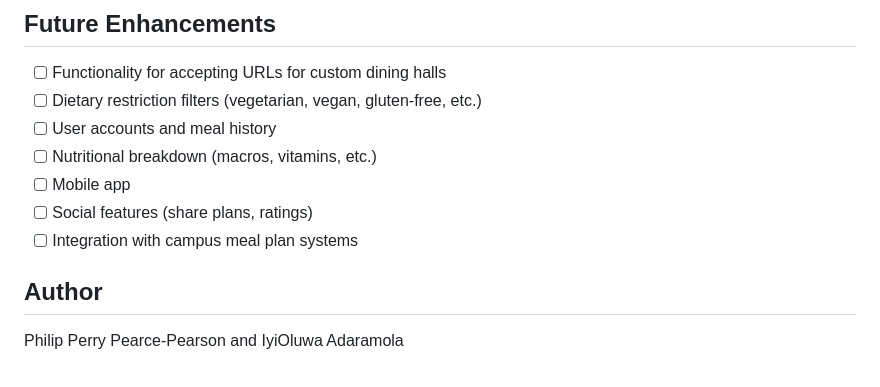
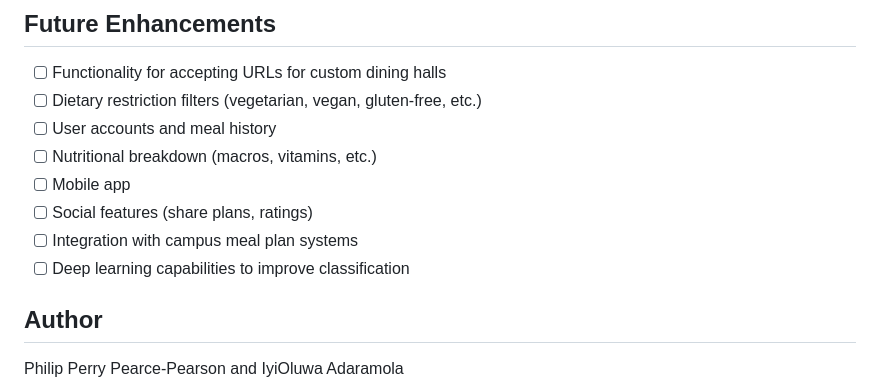
Before and after one commit to PhilipP4-dot/meal_plan_rec, a Markdown page: README.md, the part around the change. GitHub-like rendering.

Commit message:
Update README with project details and features

```diff
--- a/README.md
+++ b/README.md
@@ -177,6 +177,7 @@ The recommendation system uses a multi-stage approach:
 - [ ] Mobile app
 - [ ] Social features (share plans, ratings)
 - [ ] Integration with campus meal plan systems
+- [ ] Deep learning capabilities to improve classification
 
 ## Author
 
```
